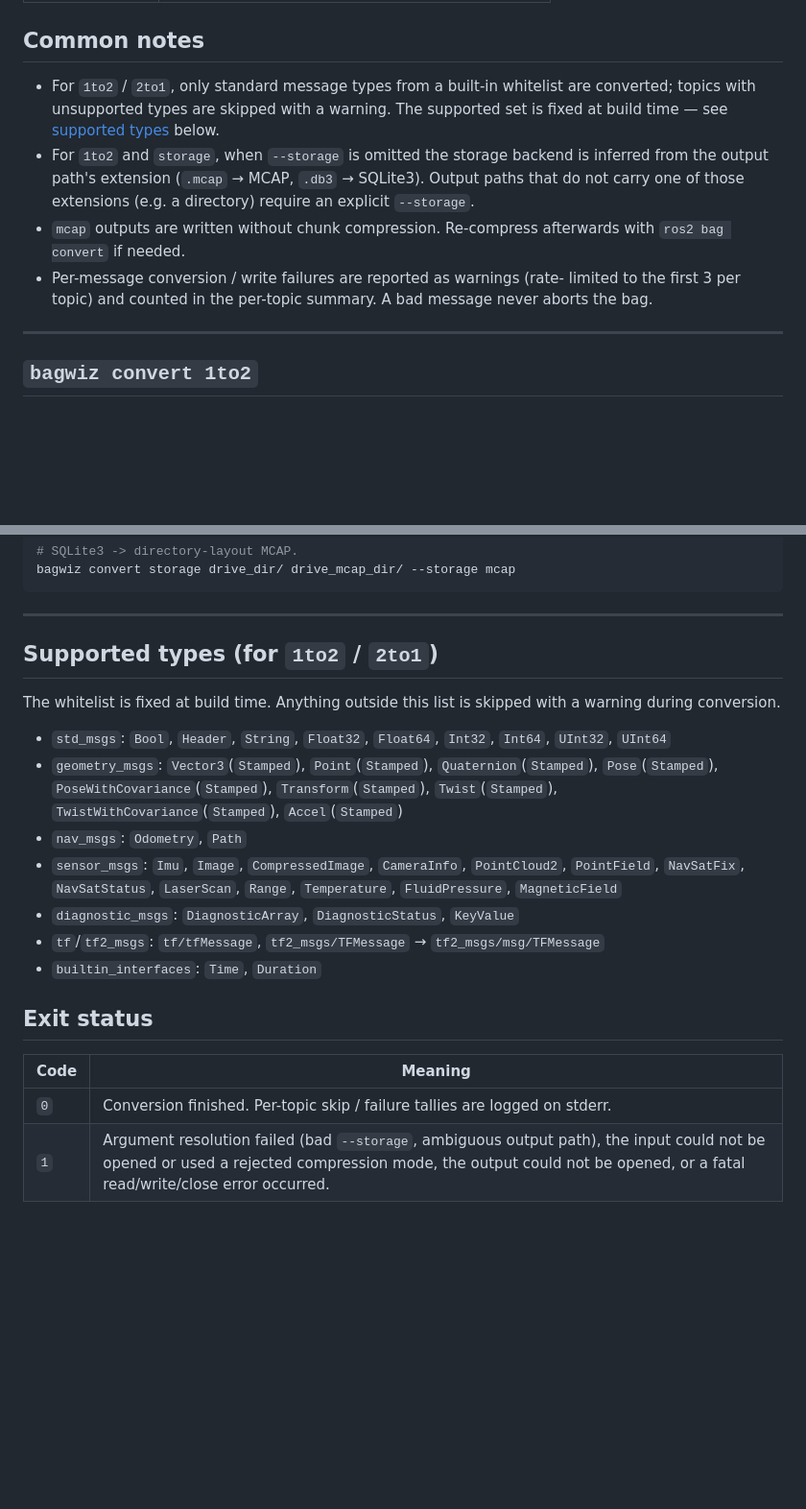
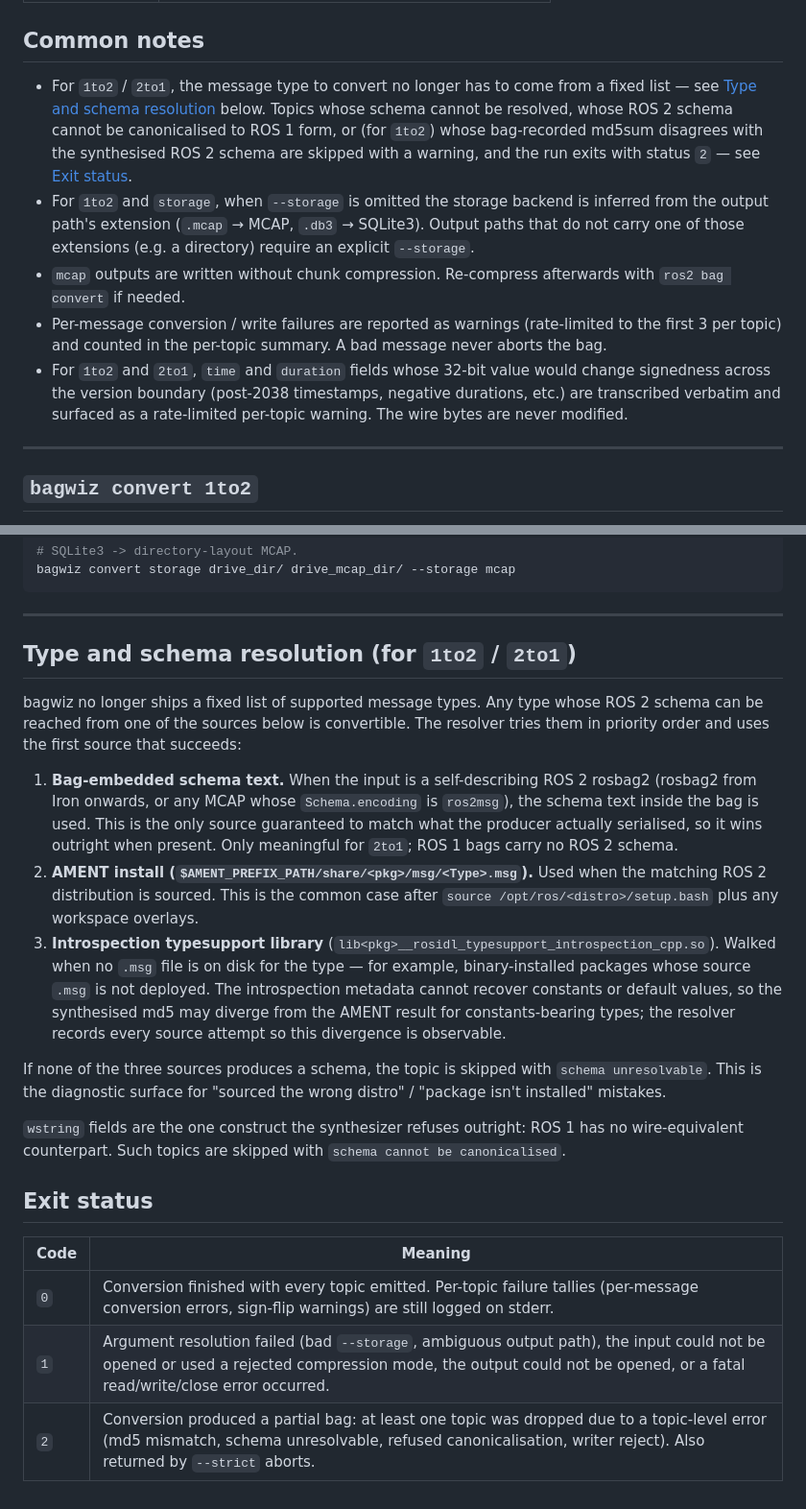
Before and after one commit to otenim/bagwiz, a Markdown page: docs/commands/convert.md, 2 parts joined by grey strips. Shown at 96% size. Rendered like a GitHub page; blank space fills up the shorter version.

```diff
--- a/docs/commands/convert.md
+++ b/docs/commands/convert.md
@@ -10,19 +10,28 @@ Cross-format bag conversion. Three subcommands:
 
 ## Common notes
 
-- For `1to2` / `2to1`, only standard message types from a built-in
-  whitelist are converted; topics with unsupported types are skipped with
-  a warning. The supported set is fixed at build time — see
-  [supported types](#supported-types-for-1to2--2to1) below.
+- For `1to2` / `2to1`, the message type to convert no longer has to come
+  from a fixed list — see
+  [Type and schema resolution](#type-and-schema-resolution-for-1to2--2to1)
+  below. Topics whose schema cannot be resolved, whose ROS 2 schema
+  cannot be canonicalised to ROS 1 form, or (for `1to2`) whose
+  bag-recorded md5sum disagrees with the synthesised ROS 2 schema are
+  skipped with a warning, and the run exits with status `2` — see
+  [Exit status](#exit-status).
 - For `1to2` and `storage`, when `--storage` is omitted the storage
   backend is inferred from the output path's extension (`.mcap` →
   MCAP, `.db3` → SQLite3). Output paths that do not carry one of those
   extensions (e.g. a directory) require an explicit `--storage`.
 - `mcap` outputs are written without chunk compression. Re-compress
   afterwards with `ros2 bag convert` if needed.
-- Per-message conversion / write failures are reported as warnings (rate-
-  limited to the first 3 per topic) and counted in the per-topic summary.
-  A bad message never aborts the bag.
+- Per-message conversion / write failures are reported as warnings
+  (rate-limited to the first 3 per topic) and counted in the per-topic
+  summary. A bad message never aborts the bag.
+- For `1to2` and `2to1`, `time` and `duration` fields whose 32-bit
+  value would change signedness across the version boundary
+  (post-2038 timestamps, negative durations, etc.) are transcribed
+  verbatim and surfaced as a rate-limited per-topic warning. The wire
+  bytes are never modified.
 
 ---
 
@@ -157,29 +218,44 @@ bagwiz convert storage drive_dir/ drive_mcap_dir/ --storage mcap
 
 ---
 
-## Supported types (for `1to2` / `2to1`)
+## Type and schema resolution (for `1to2` / `2to1`)
 
-The whitelist is fixed at build time. Anything outside this list is
-skipped with a warning during conversion.
+bagwiz no longer ships a fixed list of supported message types. Any
+type whose ROS 2 schema can be reached from one of the sources below
+is convertible. The resolver tries them in priority order and uses
+the first source that succeeds:
 
-- `std_msgs`: `Bool`, `Header`, `String`, `Float32`, `Float64`, `Int32`,
-  `Int64`, `UInt32`, `UInt64`
-- `geometry_msgs`: `Vector3`(`Stamped`), `Point`(`Stamped`),
-  `Quaternion`(`Stamped`), `Pose`(`Stamped`),
-  `PoseWithCovariance`(`Stamped`), `Transform`(`Stamped`),
-  `Twist`(`Stamped`), `TwistWithCovariance`(`Stamped`), `Accel`(`Stamped`)
-- `nav_msgs`: `Odometry`, `Path`
-- `sensor_msgs`: `Imu`, `Image`, `CompressedImage`, `CameraInfo`,
-  `PointCloud2`, `PointField`, `NavSatFix`, `NavSatStatus`, `LaserScan`,
-  `Range`, `Temperature`, `FluidPressure`, `MagneticField`
-- `diagnostic_msgs`: `DiagnosticArray`, `DiagnosticStatus`, `KeyValue`
-- `tf`/`tf2_msgs`: `tf/tfMessage`, `tf2_msgs/TFMessage` →
-  `tf2_msgs/msg/TFMessage`
-- `builtin_interfaces`: `Time`, `Duration`
+1. **Bag-embedded schema text.** When the input is a self-describing
+   ROS 2 rosbag2 (rosbag2 from Iron onwards, or any MCAP whose
+   `Schema.encoding` is `ros2msg`), the schema text inside the bag is
+   used. This is the only source guaranteed to match what the
+   producer actually serialised, so it wins outright when present.
+   Only meaningful for `2to1`; ROS 1 bags carry no ROS 2 schema.
+2. **AMENT install (`$AMENT_PREFIX_PATH/share/<pkg>/msg/<Type>.msg`).**
+   Used when the matching ROS 2 distribution is sourced. This is the
+   common case after `source /opt/ros/<distro>/setup.bash` plus any
+   workspace overlays.
+3. **Introspection typesupport library**
+   (`lib<pkg>__rosidl_typesupport_introspection_cpp.so`). Walked when
+   no `.msg` file is on disk for the type — for example,
+   binary-installed packages whose source `.msg` is not deployed.
+   The introspection metadata cannot recover constants or default
+   values, so the synthesised md5 may diverge from the AMENT result
+   for constants-bearing types; the resolver records every source
+   attempt so this divergence is observable.
+
+If none of the three sources produces a schema, the topic is skipped
+with `schema unresolvable`. This is the diagnostic surface for
+"sourced the wrong distro" / "package isn't installed" mistakes.
+
+`wstring` fields are the one construct the synthesizer refuses
+outright: ROS 1 has no wire-equivalent counterpart. Such topics are
+skipped with `schema cannot be canonicalised`.
 
 ## Exit status
 
 | Code | Meaning                                                                                                                                                                                                             |
 | ---- | ------------------------------------------------------------------------------------------------------------------------------------------------------------------------------------------------------------------- |
-| `0`  | Conversion finished. Per-topic skip / failure tallies are logged on stderr.                                                                                                                                         |
+| `0`  | Conversion finished with every topic emitted. Per-topic failure tallies (per-message conversion errors, sign-flip warnings) are still logged on stderr.                                                             |
 | `1`  | Argument resolution failed (bad `--storage`, ambiguous output path), the input could not be opened or used a rejected compression mode, the output could not be opened, or a fatal read/write/close error occurred. |
+| `2`  | Conversion produced a partial bag: at least one topic was dropped due to a topic-level error (md5 mismatch, schema unresolvable, refused canonicalisation, writer reject). Also returned by `--strict` aborts.      |
```
Also changed, not shown: other parts of docs/commands/convert.md (+64 -12 lines).
